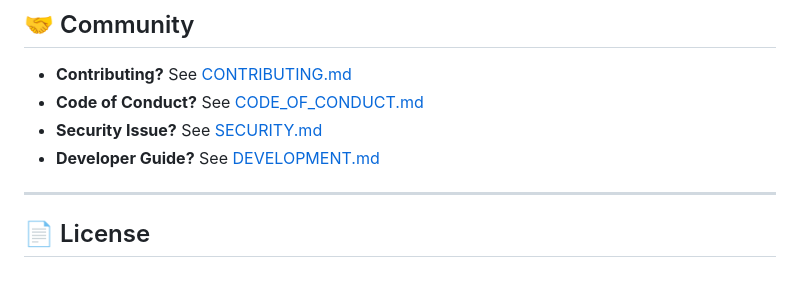
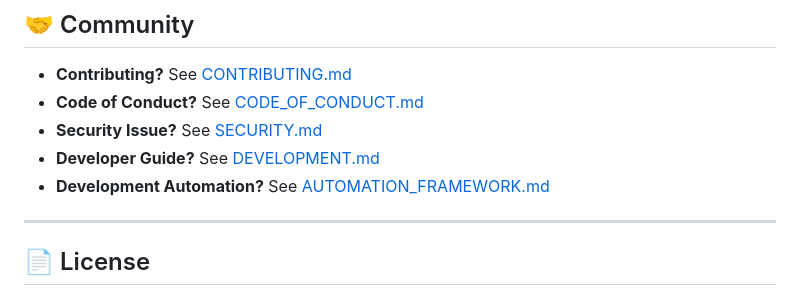
Before and after one commit to nabaznyl/lmapp, a Markdown page: README.md, the part around the change. GitHub-like rendering.

Commit message:
chore: make pre-commit-cleanup executable and add automation docs link
- chmod +x scripts/pre-commit-cleanup.sh (ensure hook can be called)
- Add AUTOMATION_FRAMEWORK.md link to README community section
- All automation infrastructure now fully integrated and documented

```diff
--- a/README.md
+++ b/README.md
@@ -418,6 +418,7 @@ See [TROUBLESHOOTING.md](./TROUBLESHOOTING.md) for more help.
 - **Code of Conduct?** See [CODE_OF_CONDUCT.md](./CODE_OF_CONDUCT.md)
 - **Security Issue?** See [SECURITY.md](./SECURITY.md)
 - **Developer Guide?** See [DEVELOPMENT.md](./DEVELOPMENT.md)
+- **Development Automation?** See [AUTOMATION_FRAMEWORK.md](./AUTOMATION_FRAMEWORK.md)
 
 ---
 
```
